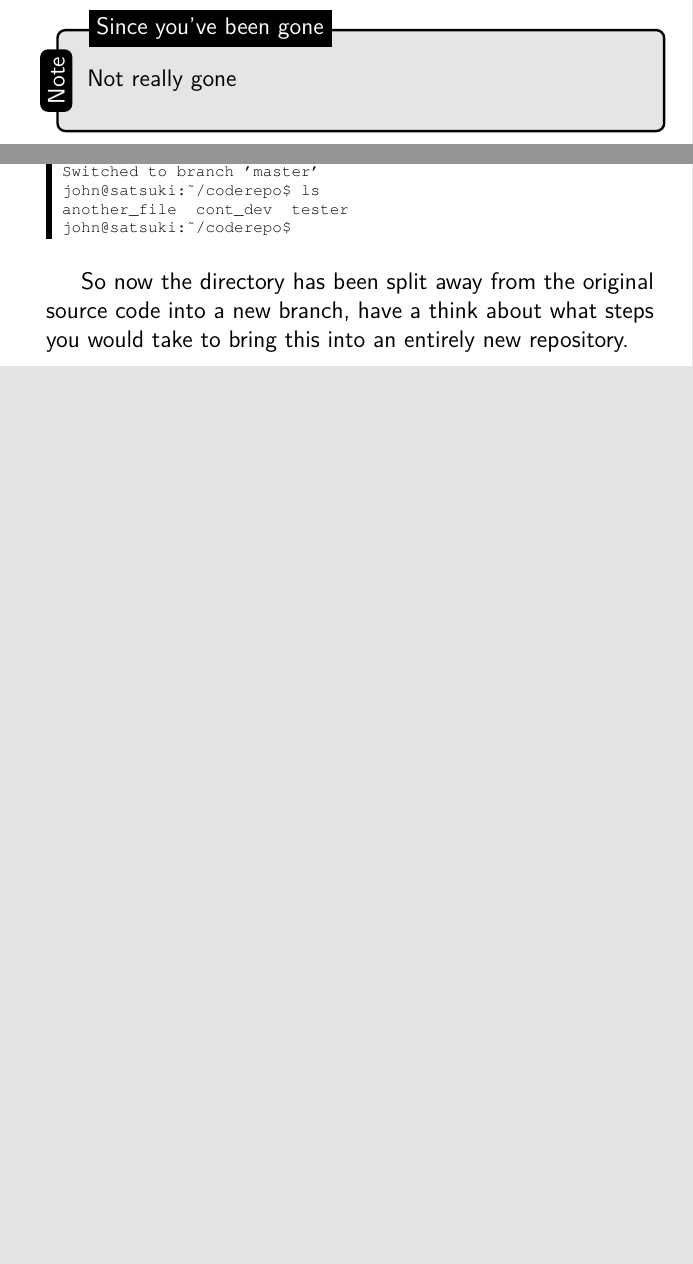
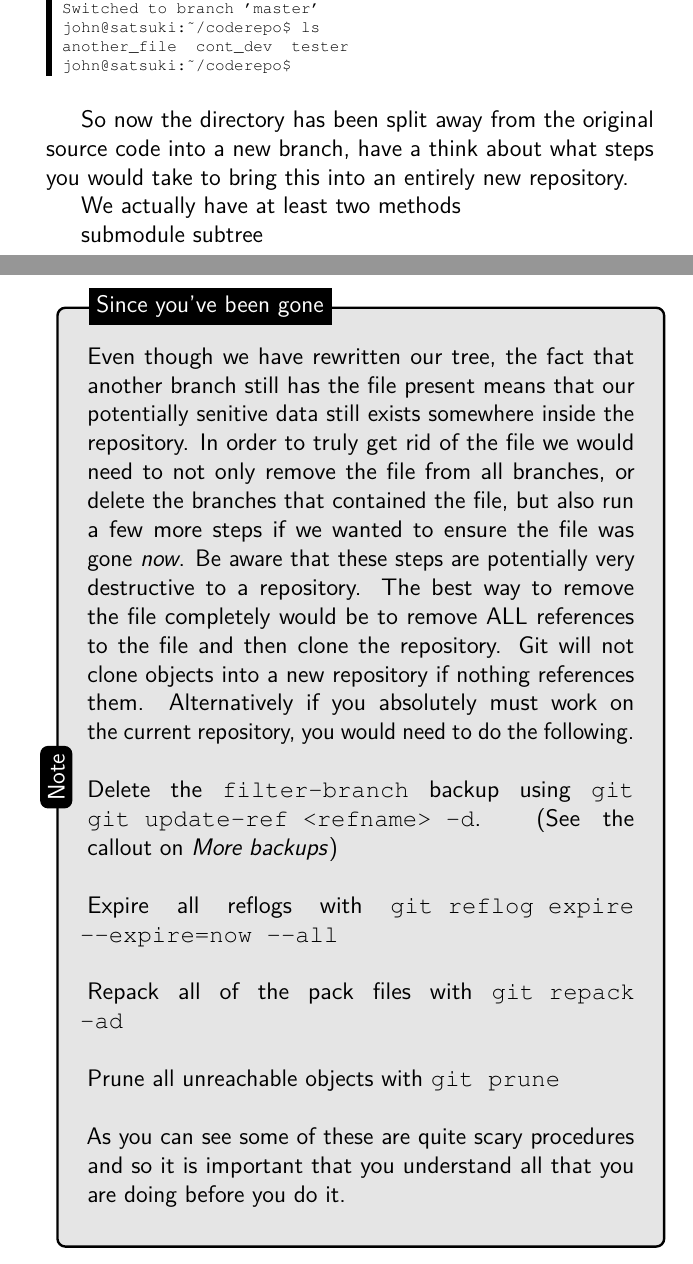
Before and after one commit to cbx33/gitt, a LaTeX thesis (gitt.tex, which reads chap8.tex): two parts of pages 281 and 284 of 294 before the commit and two parts of pages 284 and 285 of 296 after it, joined at a grey line, cut so that both start at the same text, the shorter picture padded with empty space. Compiled offline with pdfLaTeX.

Commit message:
More work on filter branch

```diff
--- a/chap8.tex
+++ b/chap8.tex
@@ -730,7 +730,28 @@ John nodded.  ``You know Simon I think you may have just redeemed yourself.''
 \end{trenches}
 
 \begin{callout}{Note}{Since you've been gone}
-Not really gone
+Even though we have rewritten our tree, the fact that another branch still has the file present means that our potentially senitive data still exists somewhere inside the repository.
+In order to truly get rid of the file we would need to not only remove the file from all branches, or delete the branches that contained the file,
+but also run a few more steps if we wanted to ensure the file was gone \emph{now}.
+Be aware that these steps are potentially very destructive to a repository.
+The best way to remove the file completely would be to remove ALL references to the file and then clone the repository.
+Git will not clone objects into a new repository if nothing references them.
+Alternatively if you absolutely must work on the current repository, you would need to do the following.
+\newline
+\newline
+Delete the \texttt{filter-branch} backup using \indexgit{git update-ref <refname> -d}.  (See the callout on \emph{More backups})
+\newline
+\newline
+Expire all reflogs with \texttt{git reflog expire --expire=now --all}
+\newline
+\newline
+Repack all of the pack files with \texttt{git repack -ad}
+\newline
+\newline
+Prune all unreachable objects with \texttt{git prune}
+\newline
+\newline
+As you can see some of these are quite scary procedures and so it is important that you understand all that you are doing before you do it.
 \end{callout}
 
 The idea being proposed here is only really viable because of Tamagoyaki's situation.
@@ -831,7 +852,7 @@ This backup is kept in \texttt{refs/original/refs/heads/<branch\_name>}.
 This file will contain a commit ID which we can use to revert our branch back to its original state, if the filter does horribly wrong.
 \end{callout}
 
-We need to XYZ
+We actually have at least two methods
 
 submodule
 subtree
```
